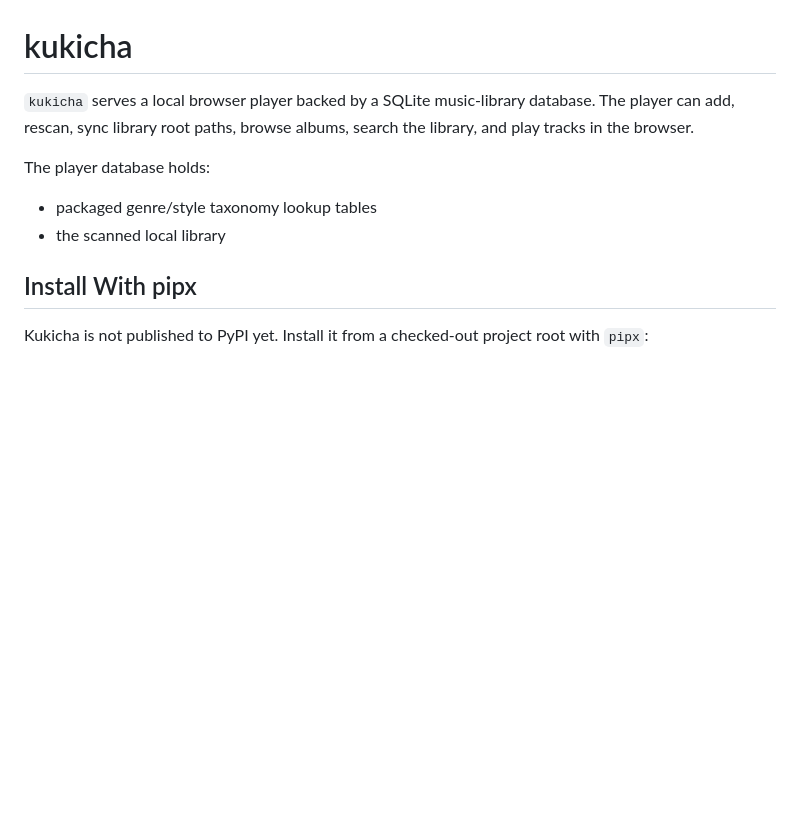
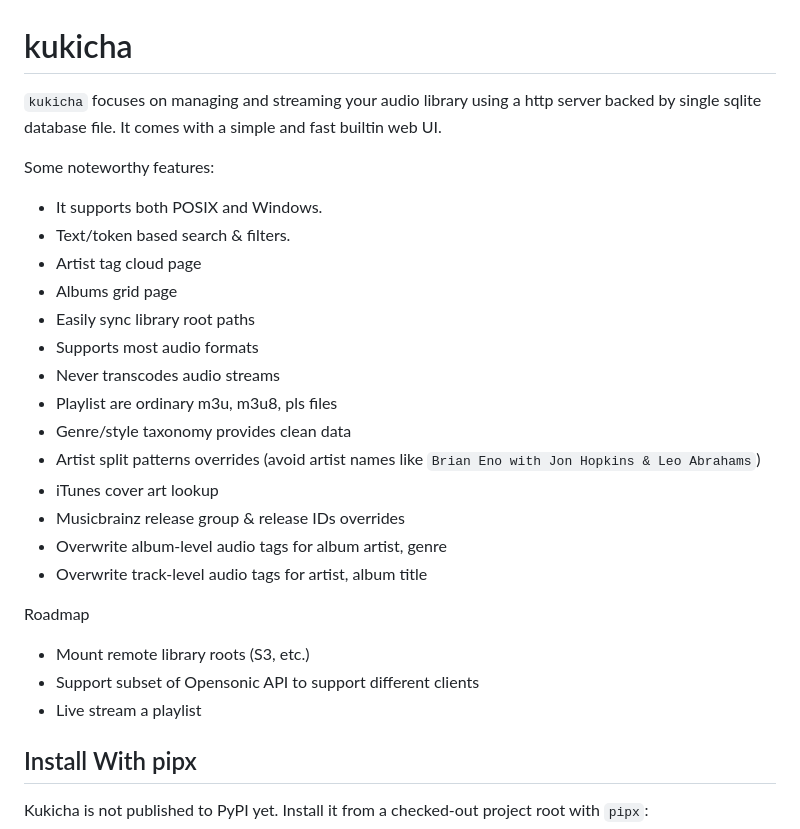
Before and after one commit to zanyoats/kukicha, a Markdown page: README.md, the part around the change. GitHub-like rendering; blank space fills up the shorter version.

Commit message:
doc: improve end user readme

```diff
--- a/README.md
+++ b/README.md
@@ -1,12 +1,27 @@
 # kukicha
 
-`kukicha` serves a local browser player backed by a SQLite music-library
-database. The player can add, rescan, sync library root paths, browse albums, search the library, and play tracks in the browser.
+`kukicha` focuses on managing and streaming your audio library using a http server backed by single sqlite database file. It comes with a simple and fast builtin web UI.
 
-The player database holds:
+Some noteworthy features:
+- It supports both POSIX and Windows.
+- Text/token based search & filters.
+- Artist tag cloud page
+- Albums grid page
+- Easily sync library root paths
+- Supports most audio formats
+- Never transcodes audio streams
+- Playlist are ordinary m3u, m3u8, pls files
+- Genre/style taxonomy provides clean data
+- Artist split patterns overrides (avoid artist names like `Brian Eno with Jon Hopkins & Leo Abrahams`)
+- iTunes cover art lookup
+- Musicbrainz release group & release IDs overrides
+- Overwrite album-level audio tags for album artist, genre
+- Overwrite track-level audio tags for artist, album title
 
-- packaged genre/style taxonomy lookup tables
-- the scanned local library
+Roadmap
+- Mount remote library roots (S3, etc.)
+- Support subset of Opensonic API to support different clients
+- Live stream a playlist
 
 ## Install With pipx
 
```
